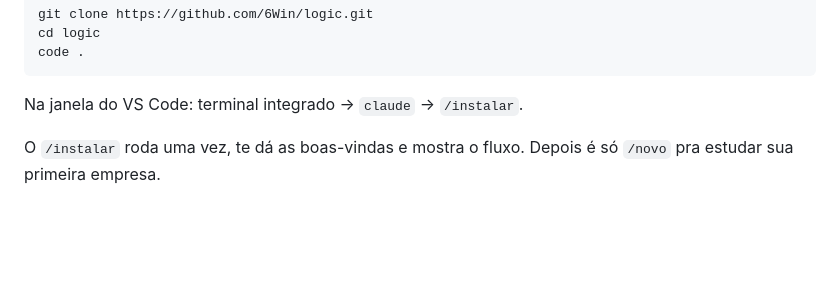
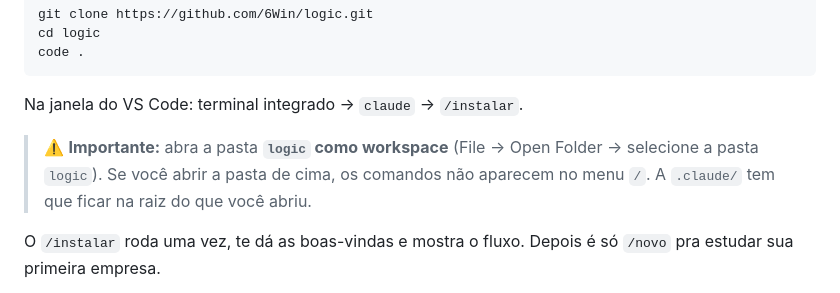
Before and after one commit to 6Win/logic, a Markdown page: README.md, the part around the change. Drawn GitHub-style; blank space fills up the shorter version.

Commit message:
README: avisar pra abrir a pasta logic como workspace (senao comandos / nao aparecem)
Co-Authored-By: Claude Opus 4.8 <noreply@anthropic.com>

````diff
--- a/README.md
+++ b/README.md
@@ -38,6 +38,10 @@ code .
 ```
 
 Na janela do VS Code: terminal integrado → `claude` → `/instalar`.
+
+> ⚠️ **Importante:** abra a pasta **`logic` como workspace** (File → Open Folder →
+> selecione a pasta `logic`). Se você abrir a pasta de cima, os comandos não aparecem
+> no menu `/`. A `.claude/` tem que ficar na raiz do que você abriu.
 
 O `/instalar` roda uma vez, te dá as boas-vindas e mostra o fluxo. Depois é só
 `/novo` pra estudar sua primeira empresa.
````
